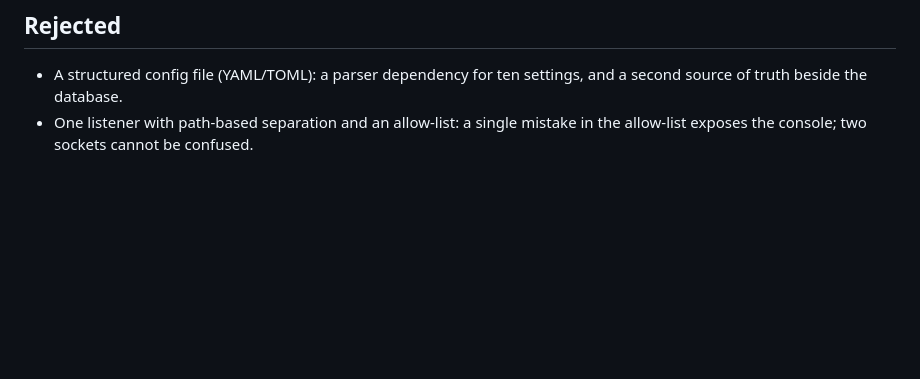
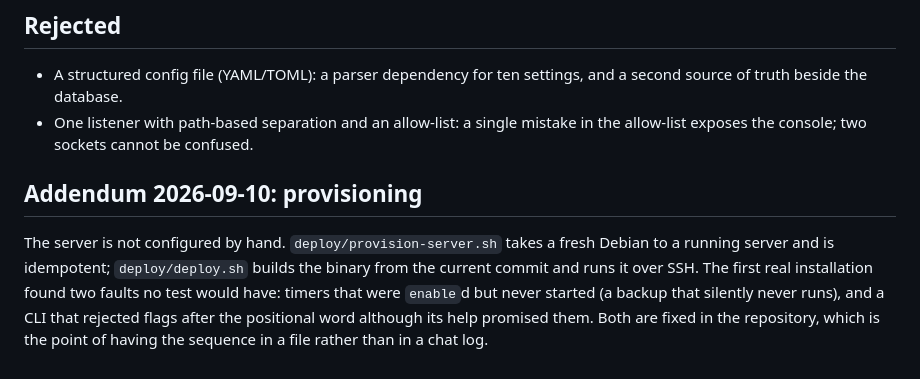
Before and after one commit to excubra/excubra, a Markdown page: docs/adr/0009-configuration-and-listeners.md, the part around the change. Drawn GitHub-style; blank space fills up the shorter version.

Commit message:
docs: record what the first real provisioning run taught us
Co-Authored-By: Claude Opus 5 <noreply@anthropic.com>

```diff
--- a/docs/adr/0009-configuration-and-listeners.md
+++ b/docs/adr/0009-configuration-and-listeners.md
@@ -77,3 +77,13 @@ keys, tokens or certificates. Log level is the only knob.
   second source of truth beside the database.
 - One listener with path-based separation and an allow-list: a single mistake in the
   allow-list exposes the console; two sockets cannot be confused.
+
+## Addendum 2026-09-10: provisioning
+
+The server is not configured by hand. `deploy/provision-server.sh` takes a fresh
+Debian to a running server and is idempotent; `deploy/deploy.sh` builds the binary
+from the current commit and runs it over SSH. The first real installation found two
+faults no test would have: timers that were `enable`d but never started (a backup
+that silently never runs), and a CLI that rejected flags after the positional word
+although its help promised them. Both are fixed in the repository, which is the
+point of having the sequence in a file rather than in a chat log.
```
